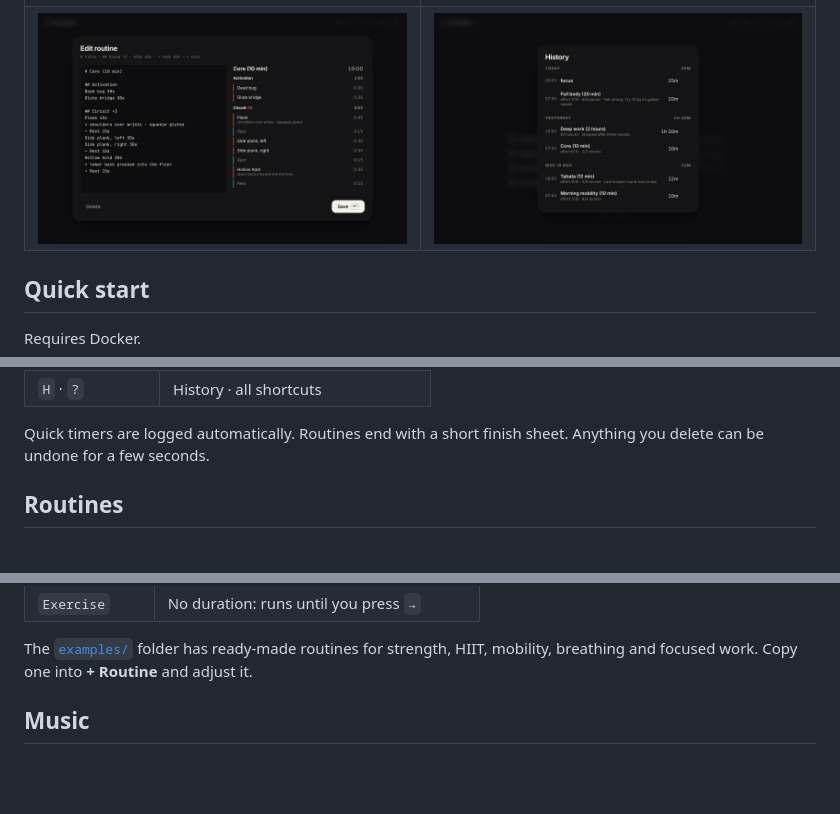
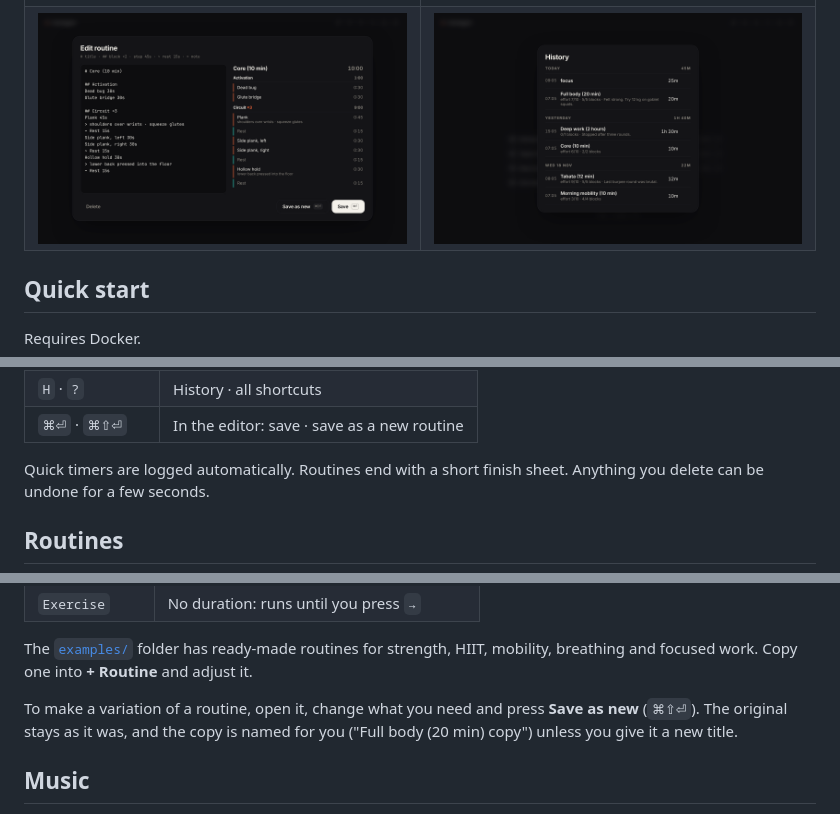
Before and after one commit to mr-grj/homegym, a Markdown page: README.md, 3 parts joined by grey strips. Rendered like a GitHub page; pictures changed too: docs/screenshots/editor.png; blank space fills up the shorter version.

```diff
--- a/README.md
+++ b/README.md
@@ -69,6 +69,7 @@ Open [http://localhost:4321](http://localhost:4321). Set `HOMEGYM_PORT` to use a
 | `S` · `V` | Sound · voice |
 | `M` · `[` · `]` | Music: play/pause, previous, next |
 | `H` · `?` | History · all shortcuts |
+| `⌘⏎` · `⌘⇧⏎` | In the editor: save · save as a new routine |
 
 Quick timers are logged automatically. Routines end with a short finish sheet. Anything you delete can be undone for a few seconds.
 
@@ -101,6 +102,8 @@ Hollow hold 30s
 | `Exercise` | No duration: runs until you press `→` |
 
 The [`examples/`](examples) folder has ready-made routines for strength, HIIT, mobility, breathing and focused work. Copy one into **+ Routine** and adjust it.
+
+To make a variation of a routine, open it, change what you need and press **Save as new** (`⌘⇧⏎`). The original stays as it was, and the copy is named for you ("Full body (20 min) copy") unless you give it a new title.
 
 ## Music
 
```
Also changed, not shown: docs/screenshots/finish.png, 5 other files.
